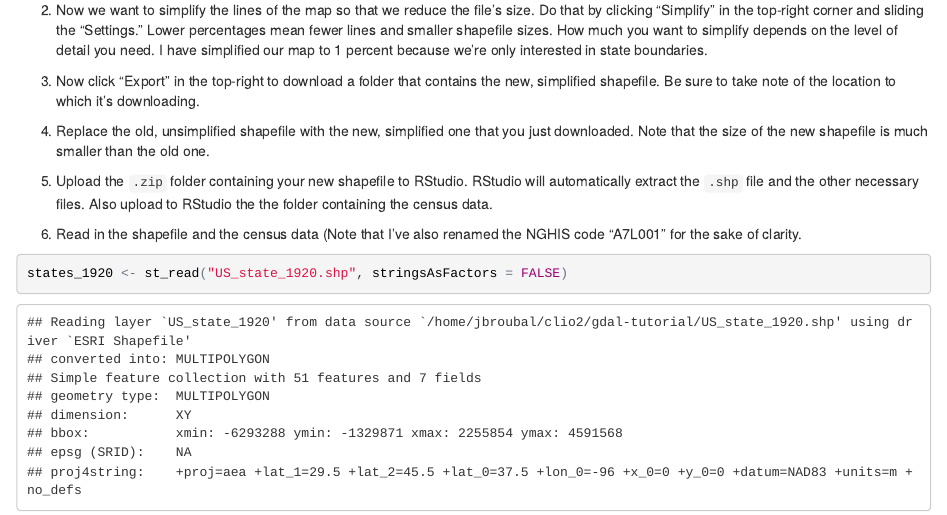
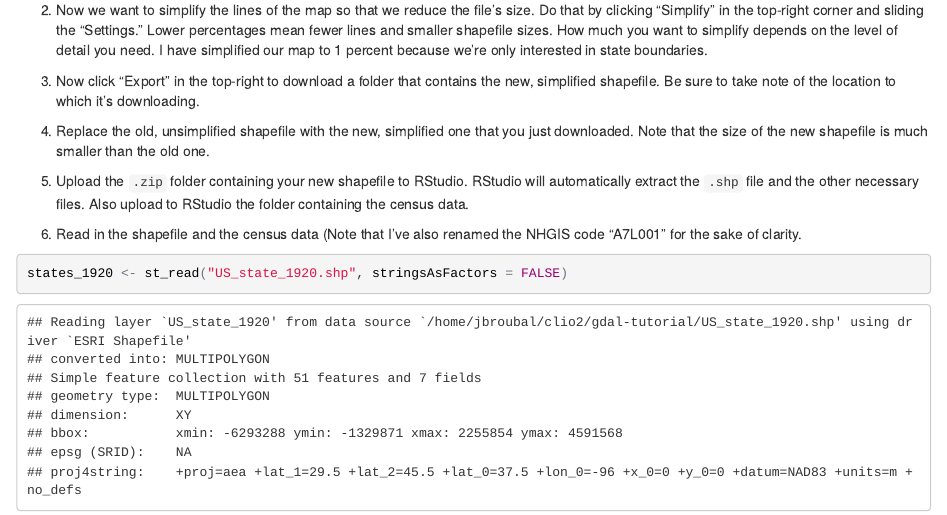
Before and after one commit to jbroubalow/gdal-tutorial, an R Markdown document (gdal-tutorial.Rmd): the page in a window 1100 px wide, from 930 px down. The pictures show the output file gdal-tutorial.html that the author committed with the source, opened offline.

Commit message:
Fixed typos

````diff
--- a/gdal-tutorial.Rmd
+++ b/gdal-tutorial.Rmd
@@ -48,9 +48,9 @@ The next step is to simplify the shapefile within the spatial data so that it is
 
 4. Replace the old, unsimplified shapefile with the new, simplified one that you just downloaded. Note that the size of the new shapefile is much smaller than the old one.
 
-5. Upload the `.zip` folder containing your new shapefile to RStudio. RStudio will automatically extract the `.shp` file and the other necessary files. Also upload to RStudio the the folder containing the census data.
+5. Upload the `.zip` folder containing your new shapefile to RStudio. RStudio will automatically extract the `.shp` file and the other necessary files. Also upload to RStudio the folder containing the census data.
 
-6. Read in the shapefile and the census data (Note that I've also renamed the NGHIS code "A7L001" for the sake of clarity.
+6. Read in the shapefile and the census data (Note that I've also renamed the NHGIS code "A7L001" for the sake of clarity.
 
 ```{r, message=FALSE}
 states_1920 <- st_read("US_state_1920.shp", stringsAsFactors = FALSE)
````
Also changed, not shown: gdal-tutorial.html.
